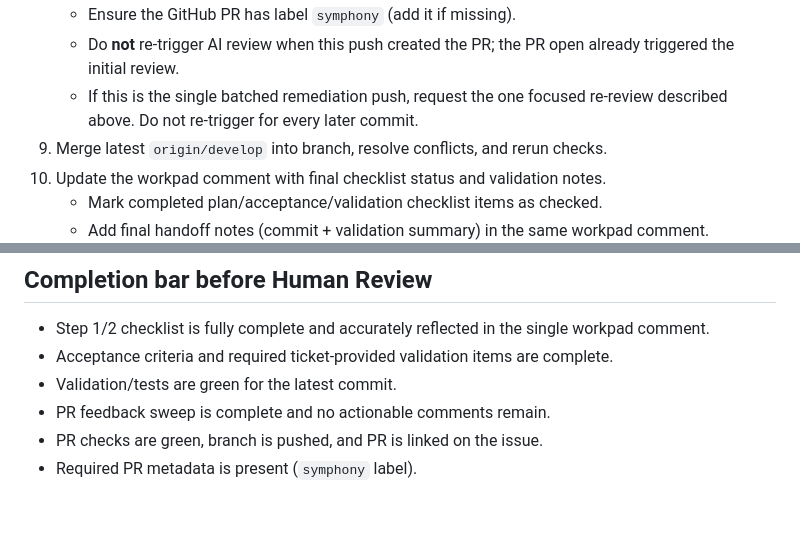
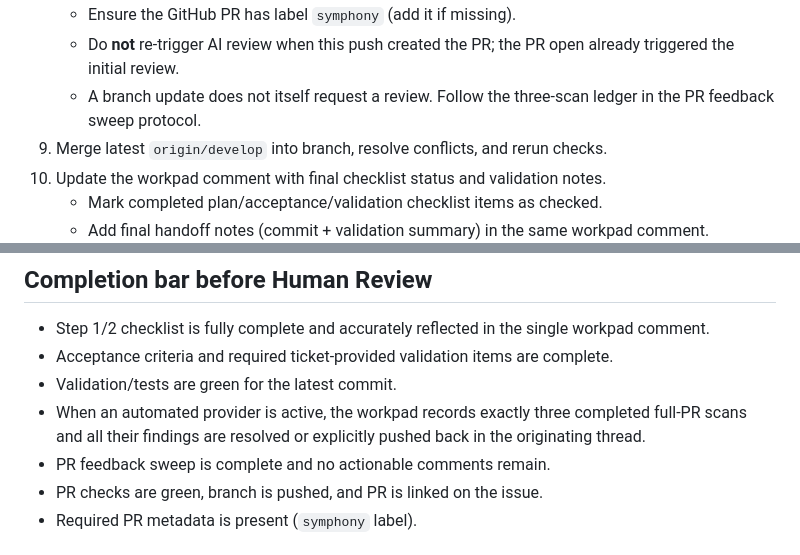
Before and after one commit to trilogy-group/engineering-behavior-observatory, a Markdown page: WORKFLOW.md, 2 parts joined by grey strips. Rendered like a GitHub page; blank space fills up the shorter version.

```diff
--- a/WORKFLOW.md
+++ b/WORKFLOW.md
@@ -346,7 +366,8 @@ Use this only when completion is blocked by missing required tools or missing au
 8.  Attach the PR URL to the Linear issue through the repo-local `linear` skill using `attachmentLinkGitHubPR` (preferred) or `attachmentLinkURL` when the target is not a GitHub PR. This is REQUIRED - do not rely on mentioning the PR URL in comments alone. The PR must appear in the issue's Links/Attachments section.
     - Ensure the GitHub PR has label `symphony` (add it if missing).
     - Do **not** re-trigger AI review when this push created the PR; the PR open already triggered the initial review.
-    - If this is the single batched remediation push, request the one focused re-review described above. Do not re-trigger for every later commit.
+    - A branch update does not itself request a review. Follow the three-scan
+      ledger in the PR feedback sweep protocol.
 9.  Merge latest `origin/develop` into branch, resolve conflicts, and rerun checks.
 10. Update the workpad comment with final checklist status and validation notes.
     - Mark completed plan/acceptance/validation checklist items as checked.
@@ -453,6 +480,9 @@ For major rework:
 - Step 1/2 checklist is fully complete and accurately reflected in the single workpad comment.
 - Acceptance criteria and required ticket-provided validation items are complete.
 - Validation/tests are green for the latest commit.
+- When an automated provider is active, the workpad records exactly three
+  completed full-PR scans and all their findings are resolved or explicitly
+  pushed back in the originating thread.
 - PR feedback sweep is complete and no actionable comments remain.
 - PR checks are green, branch is pushed, and PR is linked on the issue.
 - Required PR metadata is present (`symphony` label).
```
Also changed, not shown: other parts of WORKFLOW.md (+47 -19 lines), AGENTS.md (+3 -0 lines), 1 other file.
